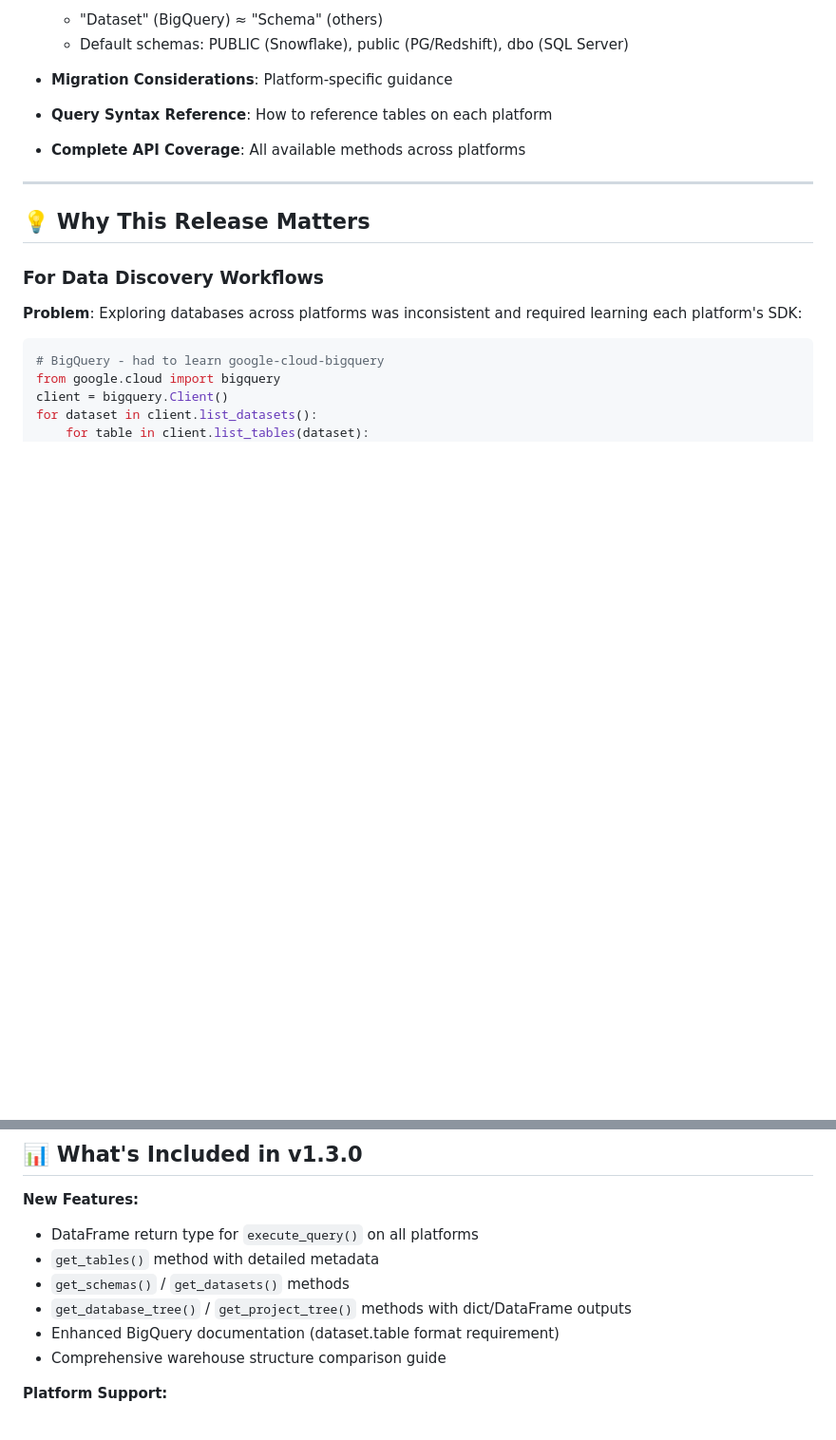
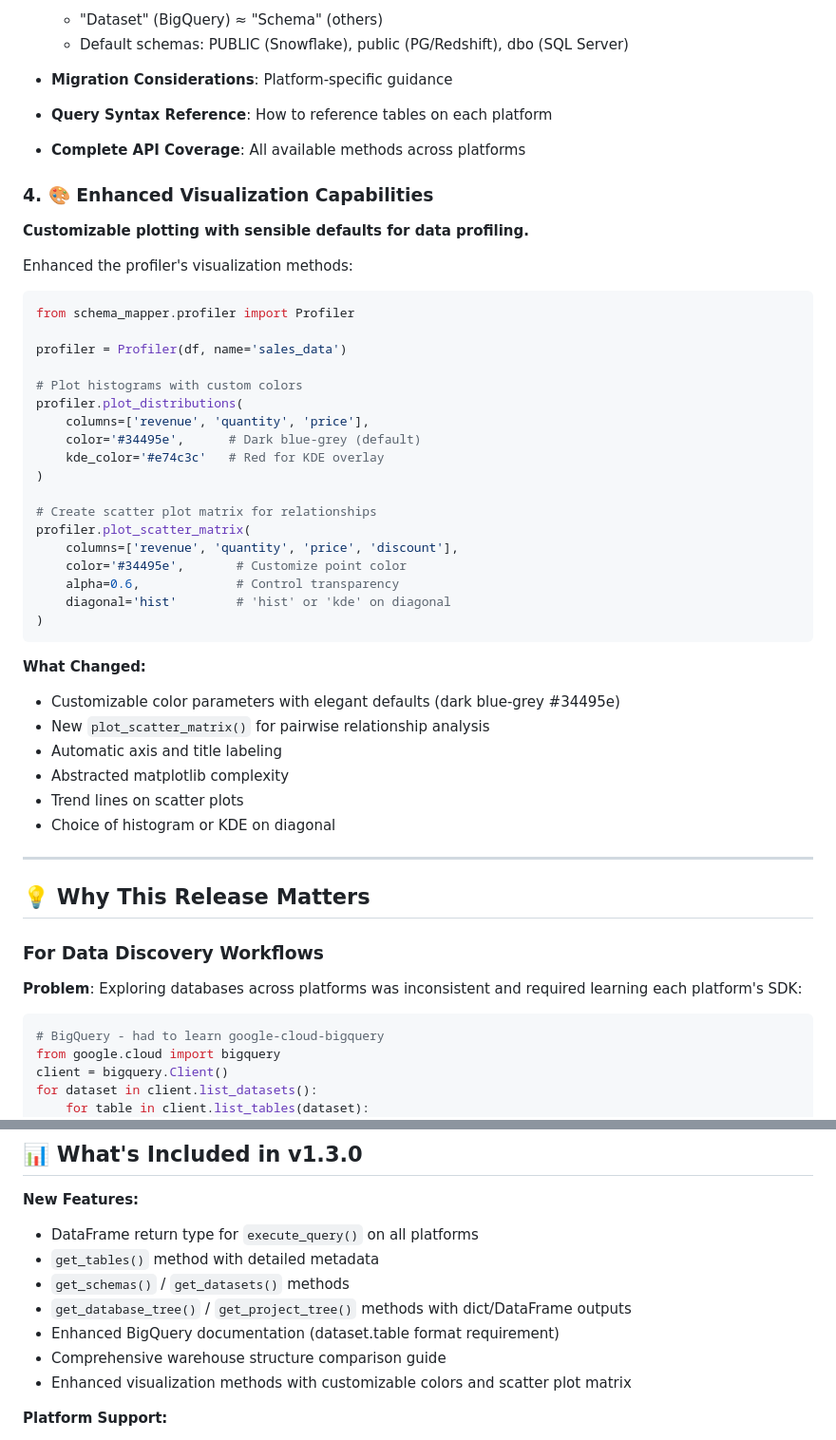
Before and after one commit to datateamsix/schema-mapper, a Markdown page: RELEASE_NOTES_v1.3.0.md, 2 parts joined by grey strips. Shown at 95% size. Rendered like a GitHub page; blank space fills up the shorter version.

Commit message:
Update documentation with visualization enhancements
Added visualization enhancement details to CHANGELOG.md and RELEASE_NOTES_v1.3.0.md:
- Documented new customizable color parameters
- Added scatter plot matrix method documentation
- Included code examples in release notes
- Updated feature list in v1.3.0 summary

🤖 Generated with [Claude Code](https://claude.com/claude-code)

Co-Authored-By: Claude Sonnet 4.5 <noreply@anthropic.com>

````diff
--- a/RELEASE_NOTES_v1.3.0.md
+++ b/RELEASE_NOTES_v1.3.0.md
@@ -123,6 +123,39 @@ Added `docs/WAREHOUSE_STRUCTURE_COMPARISON.md`:
 - **Query Syntax Reference**: How to reference tables on each platform
 - **Complete API Coverage**: All available methods across platforms
 
+### 4. 🎨 Enhanced Visualization Capabilities
+**Customizable plotting with sensible defaults for data profiling.**
+
+Enhanced the profiler's visualization methods:
+```python
+from schema_mapper.profiler import Profiler
+
+profiler = Profiler(df, name='sales_data')
+
+# Plot histograms with custom colors
+profiler.plot_distributions(
+    columns=['revenue', 'quantity', 'price'],
+    color='#34495e',      # Dark blue-grey (default)
+    kde_color='#e74c3c'   # Red for KDE overlay
+)
+
+# Create scatter plot matrix for relationships
+profiler.plot_scatter_matrix(
+    columns=['revenue', 'quantity', 'price', 'discount'],
+    color='#34495e',       # Customize point color
+    alpha=0.6,             # Control transparency
+    diagonal='hist'        # 'hist' or 'kde' on diagonal
+)
+```
+
+**What Changed:**
+- Customizable color parameters with elegant defaults (dark blue-grey #34495e)
+- New `plot_scatter_matrix()` for pairwise relationship analysis
+- Automatic axis and title labeling
+- Abstracted matplotlib complexity
+- Trend lines on scatter plots
+- Choice of histogram or KDE on diagonal
+
 ---
 
 ## 💡 Why This Release Matters
@@ -189,6 +222,7 @@ for dataset in source_tree['datasets']:
 - `get_database_tree()` / `get_project_tree()` methods with dict/DataFrame outputs
 - Enhanced BigQuery documentation (dataset.table format requirement)
 - Comprehensive warehouse structure comparison guide
+- Enhanced visualization methods with customizable colors and scatter plot matrix
 
 **Platform Support:**
 - ✅ Google BigQuery
````
Also changed, not shown: CHANGELOG.md (+6 -0 lines).
